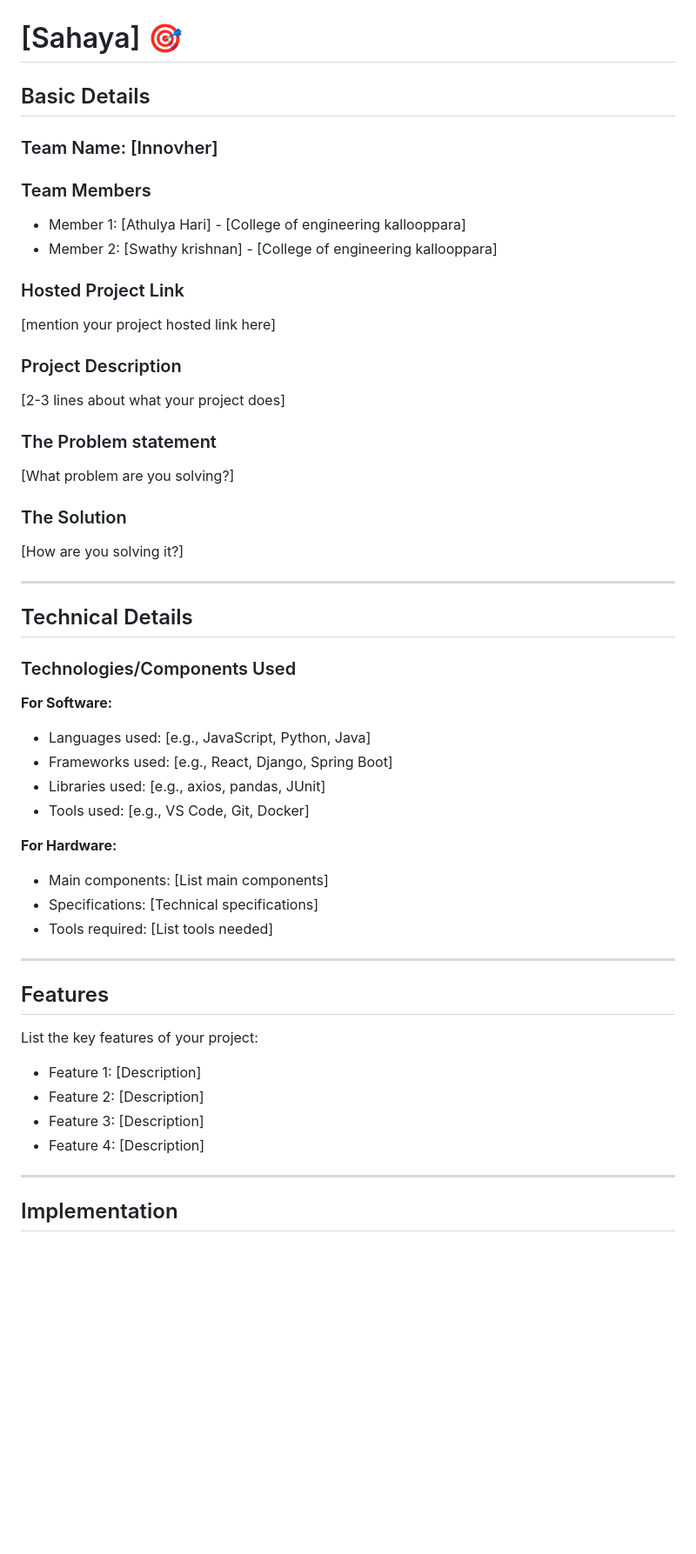
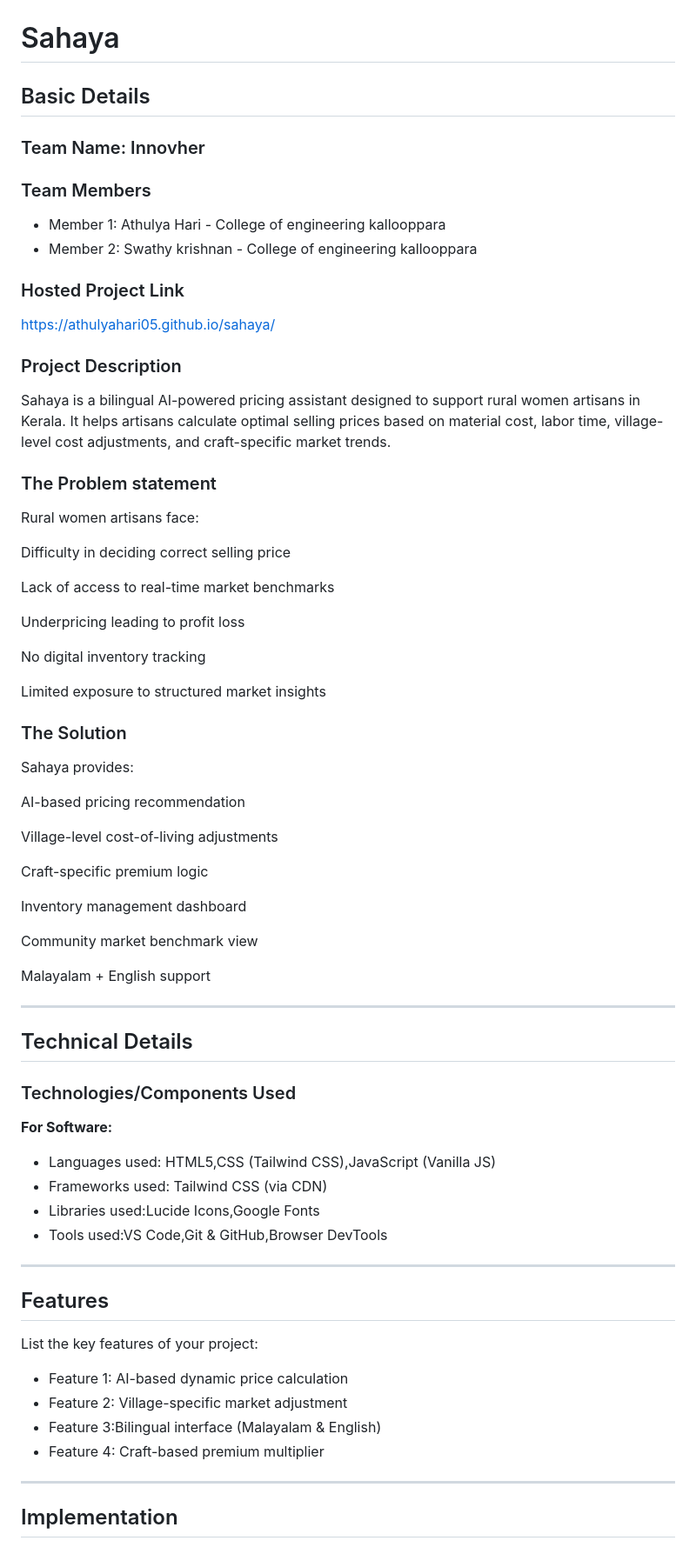
Before and after one commit to athulyahari05/sahaya, a Markdown page: README.md, the part around one of its changes. Shown at 87% size. Rendered like a GitHub page; blank space fills up the shorter version.

```diff
--- a/README.md
+++ b/README.md
@@ -2,27 +2,49 @@
   <img src="./logo.png" alt="Project Banner" width="20%">
 </p>
 
-# [Sahaya] 🎯
+# Sahaya
 
 ## Basic Details
 
-### Team Name: [Innovher]
+### Team Name: Innovher
 
 ### Team Members
-- Member 1: [Athulya Hari] - [College of engineering kallooppara]
-- Member 2: [Swathy krishnan] - [College of engineering kallooppara]
+- Member 1: Athulya Hari - College of engineering kallooppara
+- Member 2: Swathy krishnan - College of engineering kallooppara
 
 ### Hosted Project Link
-[mention your project hosted link here]
+ https://athulyahari05.github.io/sahaya/
 
 ### Project Description
-[2-3 lines about what your project does]
+Sahaya is a bilingual AI-powered pricing assistant designed to support rural women artisans in Kerala. It helps artisans calculate optimal selling prices based on material cost, labor time, village-level cost adjustments, and craft-specific market trends.
 
 ### The Problem statement
-[What problem are you solving?]
+Rural women artisans face:
+
+Difficulty in deciding correct selling price
+
+Lack of access to real-time market benchmarks
+
+Underpricing leading to profit loss
+
+No digital inventory tracking
+
+Limited exposure to structured market insights
 
 ### The Solution
-[How are you solving it?]
+Sahaya provides:
+
+AI-based pricing recommendation
+
+Village-level cost-of-living adjustments
+
+Craft-specific premium logic
+
+Inventory management dashboard
+
+Community market benchmark view
+
+Malayalam + English support
 
 ---
 
@@ -31,25 +53,21 @@
 ### Technologies/Components Used
 
 **For Software:**
-- Languages used: [e.g., JavaScript, Python, Java]
-- Frameworks used: [e.g., React, Django, Spring Boot]
-- Libraries used: [e.g., axios, pandas, JUnit]
-- Tools used: [e.g., VS Code, Git, Docker]
+- Languages used: HTML5,CSS (Tailwind CSS),JavaScript (Vanilla JS)
+- Frameworks used: Tailwind CSS (via CDN)
+- Libraries used:Lucide Icons,Google Fonts
+- Tools used:VS Code,Git & GitHub,Browser DevTools
 
-**For Hardware:**
-- Main components: [List main components]
-- Specifications: [Technical specifications]
-- Tools required: [List tools needed]
 
 ---
 
 ## Features
 
 List the key features of your project:
-- Feature 1: [Description]
-- Feature 2: [Description]
-- Feature 3: [Description]
-- Feature 4: [Description]
+- Feature 1: AI-based dynamic price calculation
+- Feature 2: Village-specific market adjustment
+- Feature 3:Bilingual interface (Malayalam & English)
+- Feature 4: Craft-based premium multiplier
 
 ---
 
```
Also changed, not shown: other parts of README.md (+9 -13 lines).
